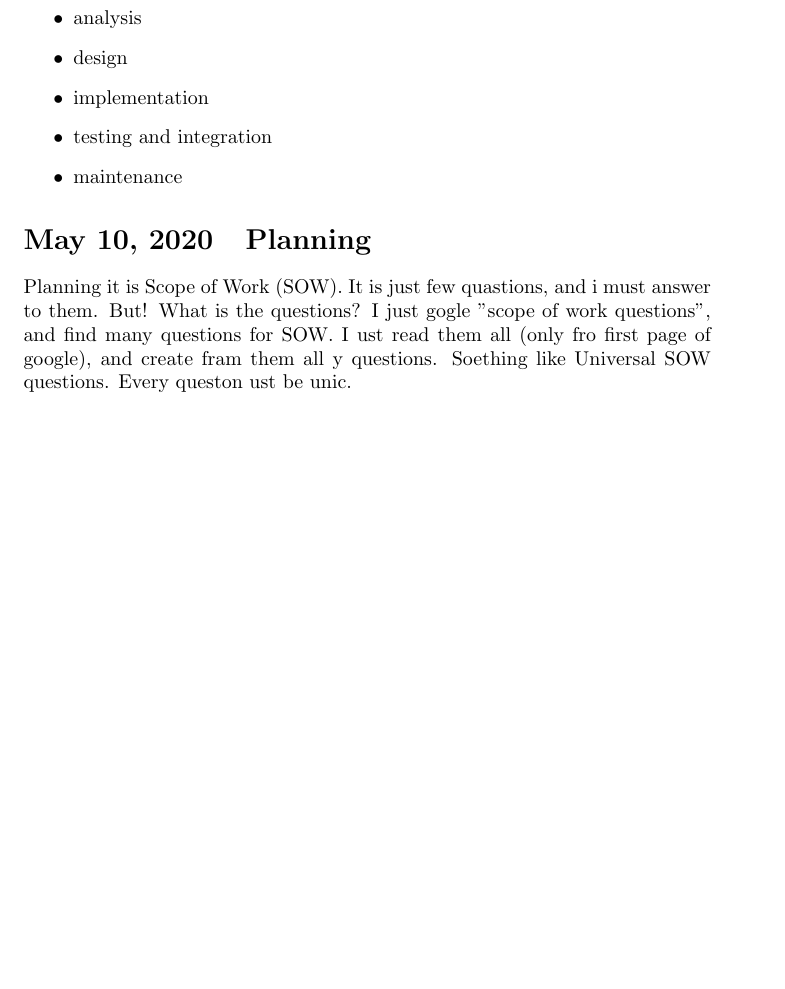
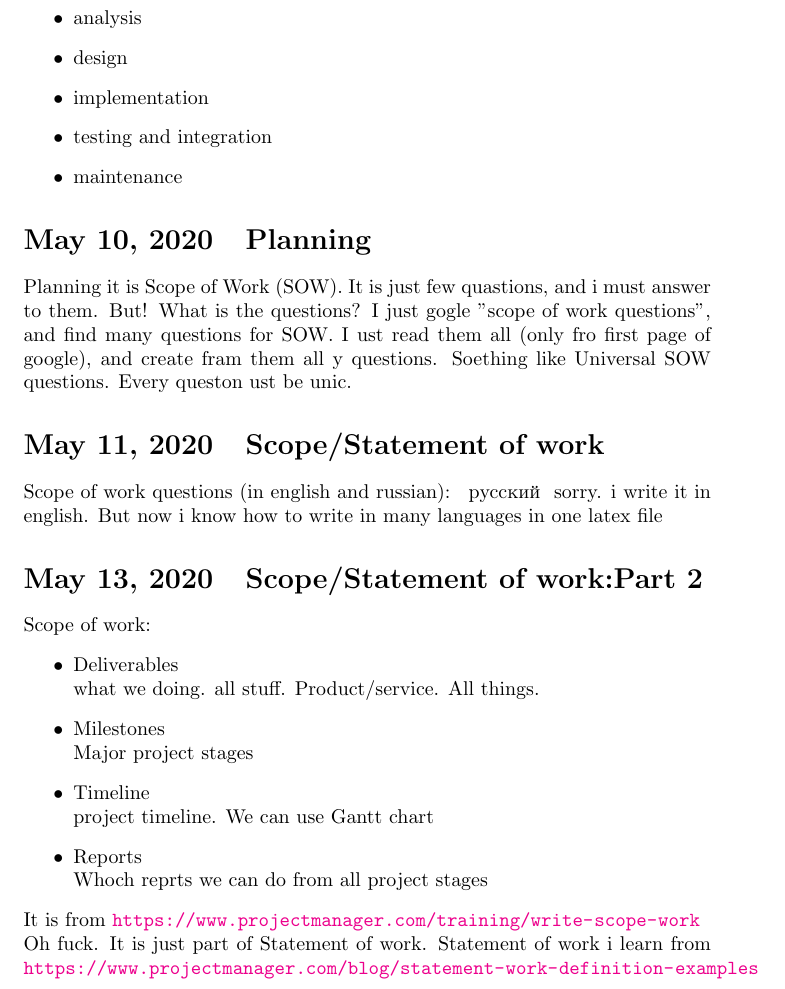
Before and after one commit to arseniiyamnii/PyLearnGTK, a LaTeX document (devlog.tex): part of page 7 of 7, cut so that both start at the same text, the shorter picture padded with empty space. Compiled offline with pdfLaTeX.

Commit message:
find all for Statement of work

```diff
--- a/devlog.tex
+++ b/devlog.tex
@@ -1,5 +1,6 @@
 \documentclass{article}
-\usepackage[english]{babel}
+\usepackage[utf8]{inputenc}
+\usepackage[russian,english]{babel}
 \usepackage[calc,useregional,showdow]{datetime2}
 \usepackage{titletoc}
 \dottedcontents{section}[1.5in]{\bfseries\large}{1.5in}{10pt}
@@ -111,4 +112,24 @@ UPD: Right now i undestand, that i dont use Software Development Cycle. I need t
 \end{itemize}
 \datesec{2020-05-10}{Planning}
 Planning it is Scope of Work (SOW). It is just few quastions, and i must answer to them. But! What is the questions? I just gogle "scope of work questions", and find many questions for SOW. I ust read them all (only fro first page of google), and create fram them all y questions. Soething like Universal SOW questions. Every queston ust be unic.
+\datesec{2020-05-11}{Scope/Statement of work}
+Scope of work questions (in english and russian):
+\selectlanguage{russian}
+русский
+\selectlanguage{english}
+sorry. i write it in english. But now i know how to write in many languages in one latex file
+\datesec{2020-05-13}{Scope/Statement of work:Part 2}
+Scope of work:
+\begin{itemize}
+  \item Deliverables\\
+    what we doing. all stuff. Product/service. All things.
+  \item Milestones\\
+    Major project stages
+  \item Timeline\\
+    project timeline. We can use Gantt chart
+  \item Reports\\
+    Whoch reprts we can do from all project stages
+\end{itemize}
+It is from \url{https://www.projectmanager.com/training/write-scope-work} \\
+Oh fuck. It is just part of Statement of work. Statement of work i learn from \url{https://www.projectmanager.com/blog/statement-work-definition-examples}
 \end{document}
```
Also changed, not shown: devlog.pdf, 1 other file.
